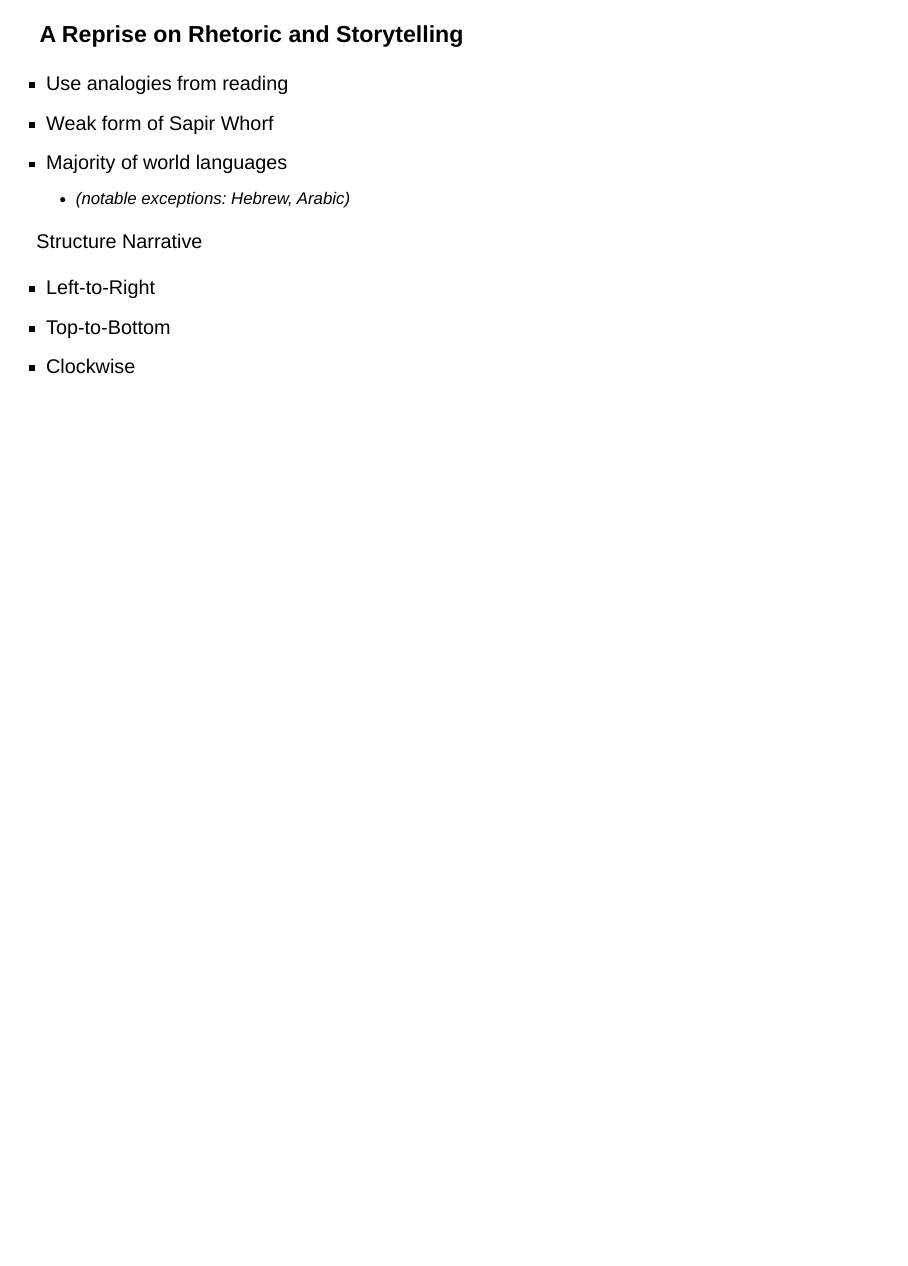
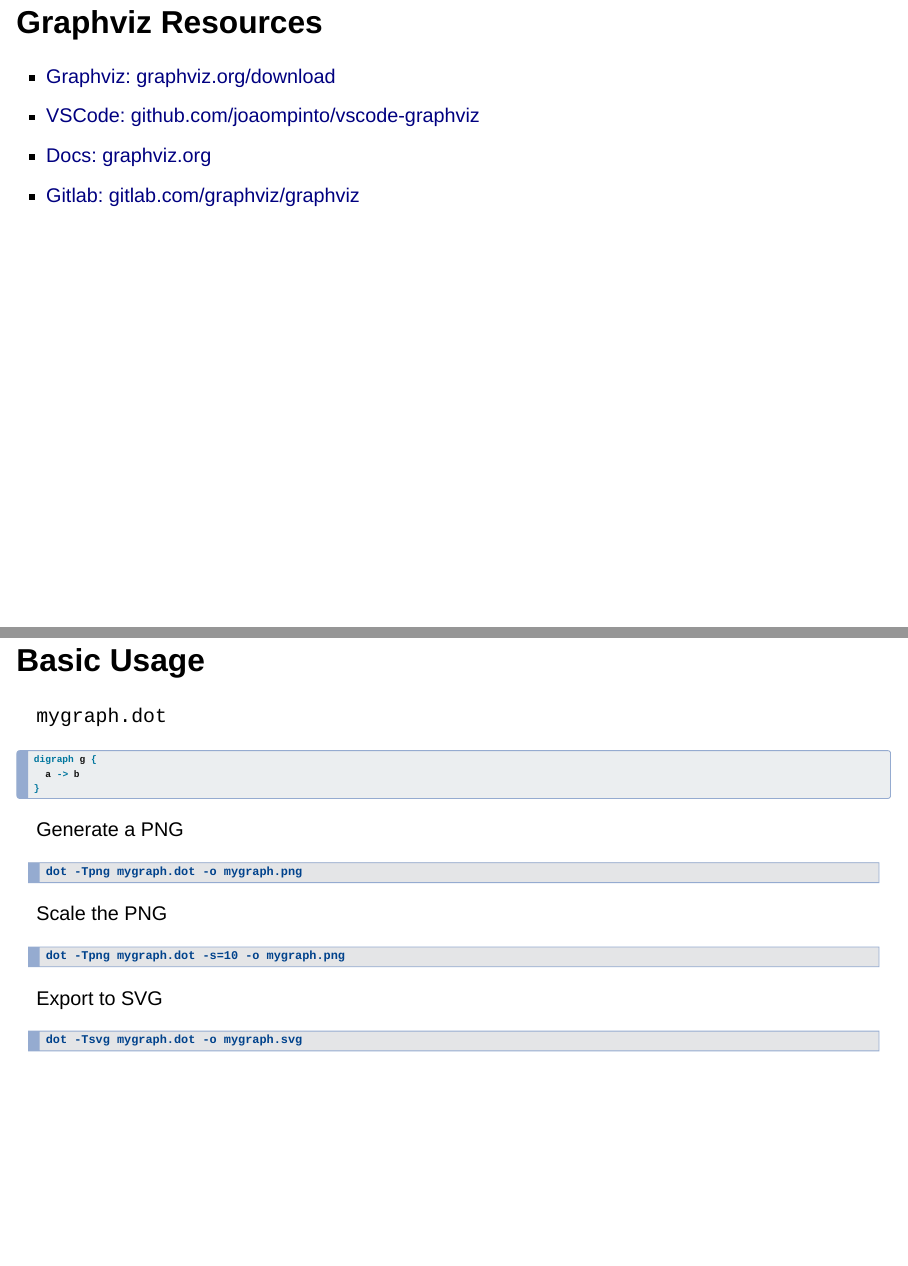
Before and after one commit to jllovet/talks, a Quarto document (2025/tu/visualization-in-software/visualization-in-software.qmd): page 20 of 20 before the commit and pages 20 and 21 of 24 after it, the two joined at a grey line. Rendered offline with R 4.5, knitr and Pandoc in place of Quarto, with nearby package versions; drawn as Slidy slides in place of the format the file asks for.

Commit message:
Add resources and basic usage slides

````diff
--- a/2025/tu/visualization-in-software/visualization-in-software.qmd
+++ b/2025/tu/visualization-in-software/visualization-in-software.qmd
@@ -236,0 +240,31 @@
+## Graphviz Resources
+
+- [Graphviz: graphviz.org/download](https://graphviz.org/download/)
+- [VSCode: github.com/joaompinto/vscode-graphviz](https://github.com/joaompinto/vscode-graphviz)
+- [Docs: graphviz.org](https://graphviz.org/)
+- [Gitlab: gitlab.com/graphviz/graphviz](https://gitlab.com/graphviz/graphviz)
+
+---
+
+## Basic Usage
+
+`mygraph.dot`
+```dot
+digraph g {
+  a -> b
+}
+```
+
+Generate a PNG
+```shell
+dot -Tpng mygraph.dot -o mygraph.png
+```
+
+Scale the PNG
+```shell
+dot -Tpng mygraph.dot -s=10 -o mygraph.png
+```
+
+Export to SVG
+```shell
+dot -Tsvg mygraph.dot -o mygraph.svg
````
Also changed, not shown: 2025/tu/visualization-in-software/visualization-in-software.html, 2025/tu/visualization-in-software/visualization-in-software.qmd (25 more changed lines).
